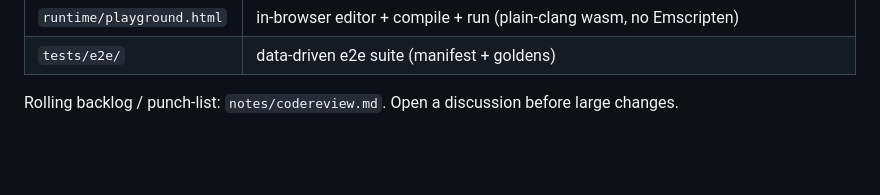
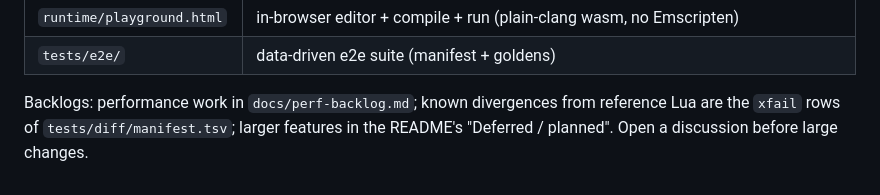
Before and after one commit to rhmoller/lua2wasm, a Markdown page: CLAUDE.md, the part around the change. GitHub-like rendering; blank space fills up the shorter version.

```diff
--- a/CLAUDE.md
+++ b/CLAUDE.md
@@ -177,5 +177,6 @@ counterexample, **shrink it and check it in as a `tests/diff` case** (the
 | `runtime/playground.html` | in-browser editor + compile + run (plain-clang wasm, no Emscripten) |
 | `tests/e2e/`        | data-driven e2e suite (manifest + goldens) |
 
-Rolling backlog / punch-list: `notes/codereview.md`. Open a discussion before
-large changes.
+Backlogs: performance work in `docs/perf-backlog.md`; known divergences from
+reference Lua are the `xfail` rows of `tests/diff/manifest.tsv`; larger features
+in the README's "Deferred / planned". Open a discussion before large changes.
```
Also changed, not shown: CONTRIBUTING.md (+3 -2 lines).
